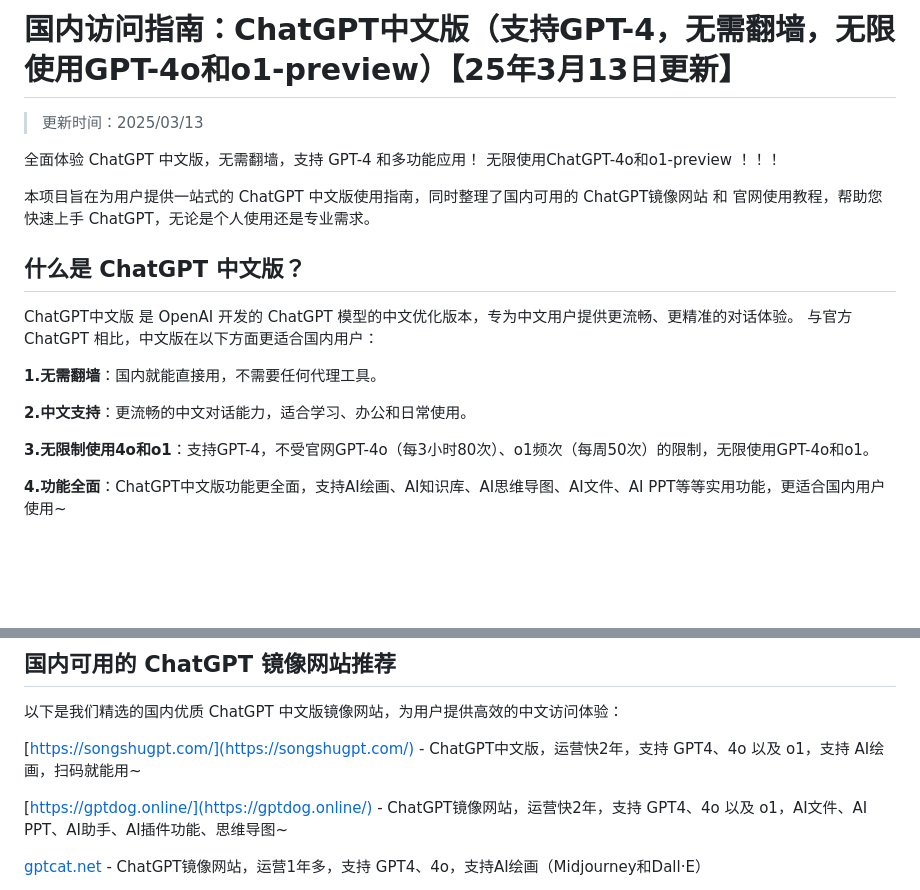
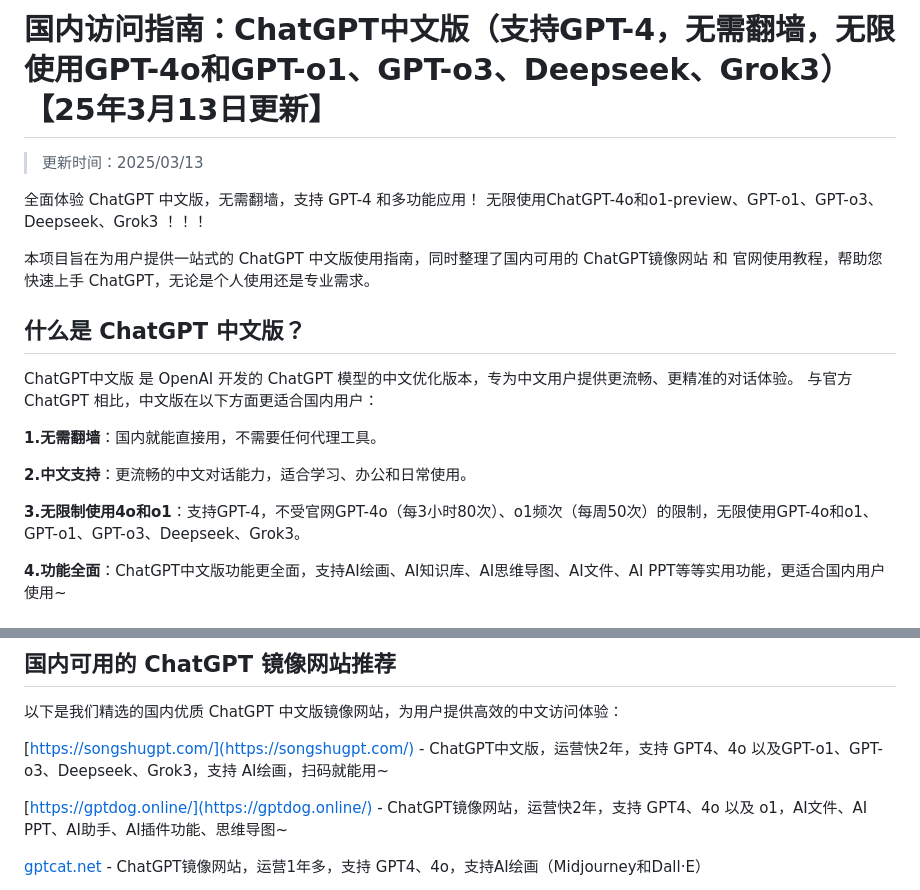
Before and after one commit to Cailailai/chatgpt-zhongwen, a Markdown page: README.md, 2 parts joined by grey strips. Rendered like a GitHub page; blank space fills up the shorter version.

```diff
--- a/README.md
+++ b/README.md
@@ -1,8 +1,8 @@
-# 国内访问指南：ChatGPT中文版（支持GPT-4，无需翻墙，无限使用GPT-4o和o1-preview）【25年3月13日更新】
+# 国内访问指南：ChatGPT中文版（支持GPT-4，无需翻墙，无限使用GPT-4o和GPT-o1、GPT-o3、Deepseek、Grok3）【25年3月13日更新】
 
 > 更新时间：2025/03/13
 
-全面体验 ChatGPT 中文版，无需翻墙，支持 GPT-4 和多功能应用！ 无限使用ChatGPT-4o和o1-preview ！！！
+全面体验 ChatGPT 中文版，无需翻墙，支持 GPT-4 和多功能应用！ 无限使用ChatGPT-4o和o1-preview、GPT-o1、GPT-o3、Deepseek、Grok3 ！！！
 
 本项目旨在为用户提供一站式的 ChatGPT 中文版使用指南，同时整理了国内可用的 ChatGPT镜像网站 和 官网使用教程，帮助您快速上手 ChatGPT，无论是个人使用还是专业需求。
 
@@ -14,7 +14,7 @@ ChatGPT中文版 是 OpenAI 开发的 ChatGPT 模型的中文优化版本，专
 
 **2.中文支持**：更流畅的中文对话能力，适合学习、办公和日常使用。
 
-**3.无限制使用4o和o1**：支持GPT-4，不受官网GPT-4o（每3小时80次）、o1频次（每周50次）的限制，无限使用GPT-4o和o1。
+**3.无限制使用4o和o1**：支持GPT-4，不受官网GPT-4o（每3小时80次）、o1频次（每周50次）的限制，无限使用GPT-4o和o1、GPT-o1、GPT-o3、Deepseek、Grok3。
 
 **4.功能全面**：ChatGPT中文版功能更全面，支持AI绘画、AI知识库、AI思维导图、AI文件、AI PPT等等实用功能，更适合国内用户使用~
 
@@ -35,7 +35,7 @@ ChatGPT中文版 是 OpenAI 开发的 ChatGPT 模型的中文优化版本，专
 
 以下是我们精选的国内优质 ChatGPT 中文版镜像网站，为用户提供高效的中文访问体验：
 
-[https://songshugpt.com/](https://songshugpt.com/) - ChatGPT中文版，运营快2年，支持 GPT4、4o 以及 o1，支持 AI绘画，扫码就能用~
+[https://songshugpt.com/](https://songshugpt.com/) - ChatGPT中文版，运营快2年，支持 GPT4、4o 以及GPT-o1、GPT-o3、Deepseek、Grok3，支持 AI绘画，扫码就能用~
 
 [https://gptdog.online/](https://gptdog.online/) - ChatGPT镜像网站，运营快2年，支持 GPT4、4o 以及 o1，AI文件、AI PPT、AI助手、AI插件功能、思维导图~
 
```
